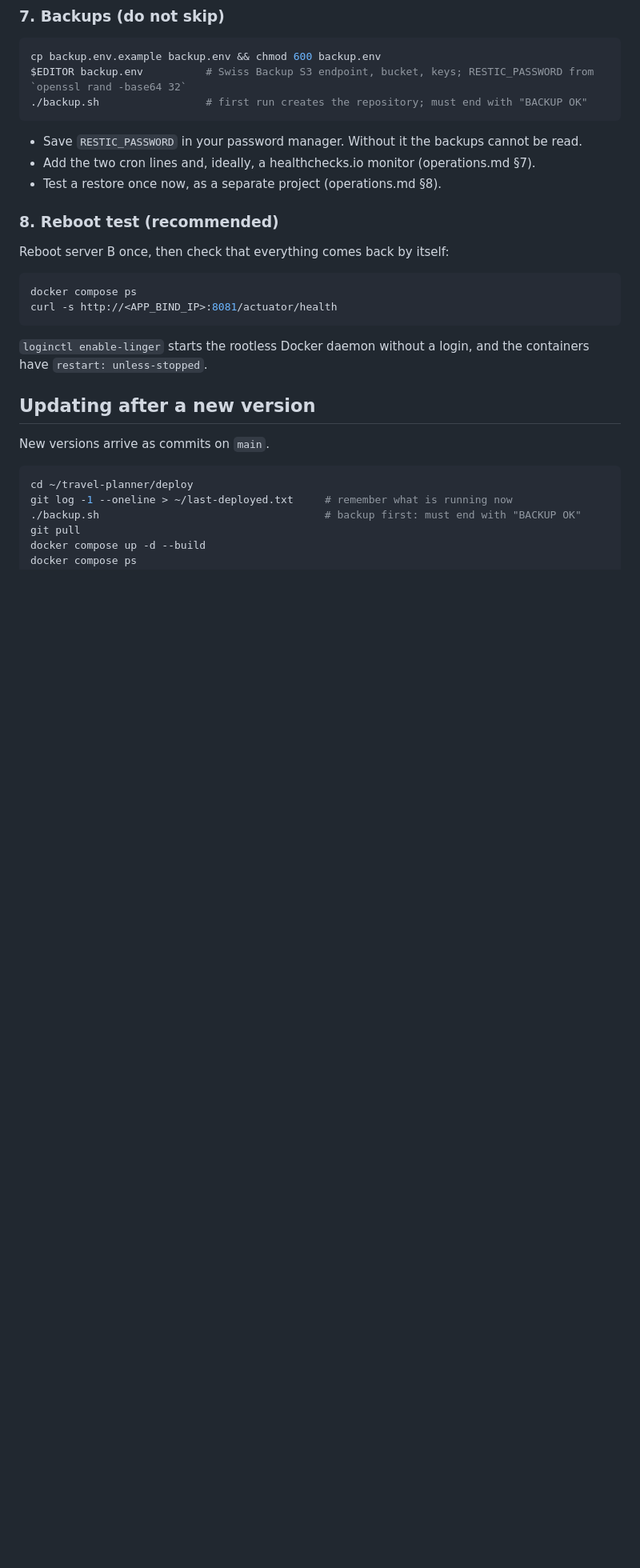
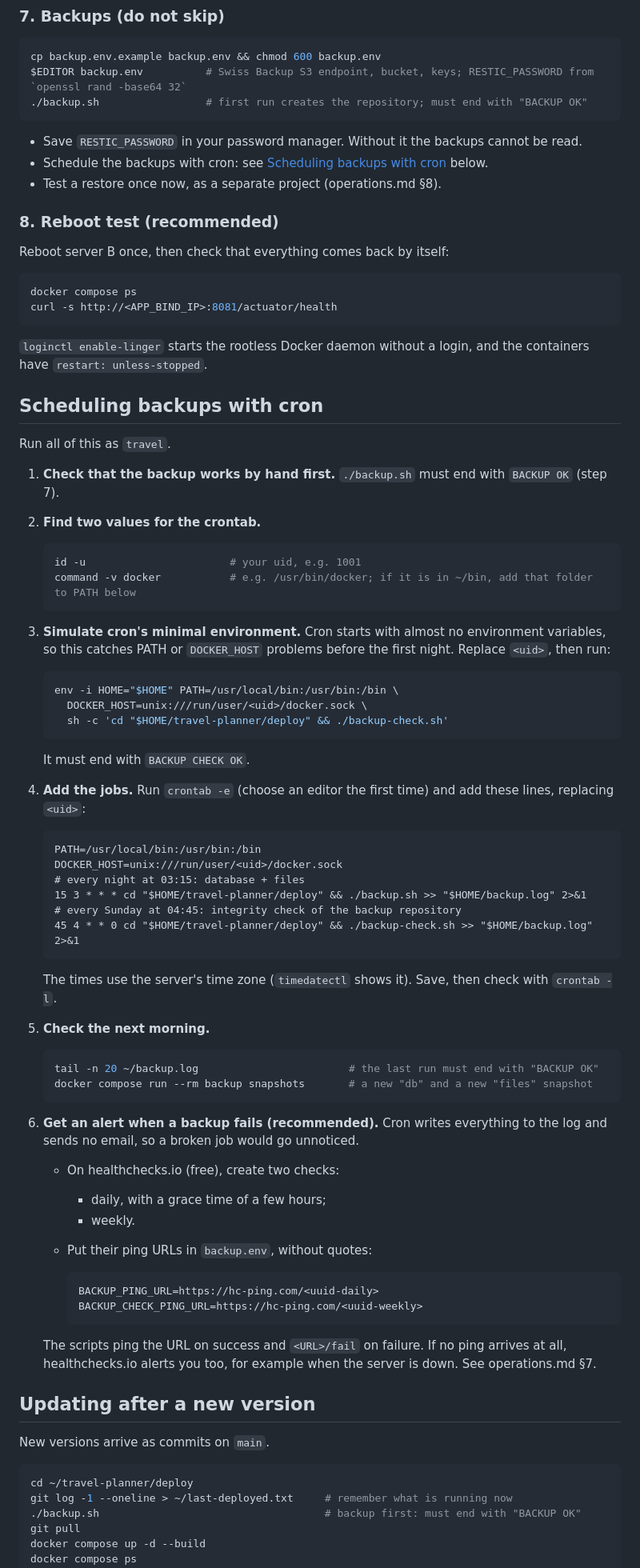
Before and after one commit to LuuckA21/travel-planner, a Markdown page: docs/deploy.md, the part around the change. Shown at 80% size. Drawn GitHub-style; blank space fills up the shorter version.

Commit message:
docs: step-by-step cron setup for backups
Co-Authored-By: Claude Opus 5.5 <noreply@anthropic.com>
Claude-Session: https://claude.ai/code/session_01NrjNe2eJUcdUjUVz9M5Lnn

````diff
--- a/docs/deploy.md
+++ b/docs/deploy.md
@@ -81,7 +81,7 @@ $EDITOR backup.env          # Swiss Backup S3 endpoint, bucket, keys; RESTIC_PAS
 ```
 
 - Save `RESTIC_PASSWORD` in your password manager. Without it the backups cannot be read.
-- Add the two cron lines and, ideally, a healthchecks.io monitor (operations.md §7).
+- Schedule the backups with cron: see [Scheduling backups with cron](#scheduling-backups-with-cron) below.
 - Test a restore once now, as a separate project (operations.md §8).
 
 ### 8. Reboot test (recommended)
@@ -94,6 +94,62 @@ curl -s http://<APP_BIND_IP>:8081/actuator/health
 ```
 
 `loginctl enable-linger` starts the rootless Docker daemon without a login, and the containers have `restart: unless-stopped`.
+
+## Scheduling backups with cron
+
+Run all of this as `travel`.
+
+1. **Check that the backup works by hand first.** `./backup.sh` must end with `BACKUP OK` (step 7).
+
+2. **Find two values for the crontab.**
+
+   ```bash
+   id -u                       # your uid, e.g. 1001
+   command -v docker           # e.g. /usr/bin/docker; if it is in ~/bin, add that folder to PATH below
+   ```
+
+3. **Simulate cron's minimal environment.** Cron starts with almost no environment variables, so this catches PATH or `DOCKER_HOST` problems before the first night. Replace `<uid>`, then run:
+
+   ```bash
+   env -i HOME="$HOME" PATH=/usr/local/bin:/usr/bin:/bin \
+     DOCKER_HOST=unix:///run/user/<uid>/docker.sock \
+     sh -c 'cd "$HOME/travel-planner/deploy" && ./backup-check.sh'
+   ```
+
+   It must end with `BACKUP CHECK OK`.
+
+4. **Add the jobs.** Run `crontab -e` (choose an editor the first time) and add these lines, replacing `<uid>`:
+
+   ```cron
+   PATH=/usr/local/bin:/usr/bin:/bin
+   DOCKER_HOST=unix:///run/user/<uid>/docker.sock
+   # every night at 03:15: database + files
+   15 3 * * * cd "$HOME/travel-planner/deploy" && ./backup.sh >> "$HOME/backup.log" 2>&1
+   # every Sunday at 04:45: integrity check of the backup repository
+   45 4 * * 0 cd "$HOME/travel-planner/deploy" && ./backup-check.sh >> "$HOME/backup.log" 2>&1
+   ```
+
+   The times use the server's time zone (`timedatectl` shows it). Save, then check with `crontab -l`.
+
+5. **Check the next morning.**
+
+   ```bash
+   tail -n 20 ~/backup.log                        # the last run must end with "BACKUP OK"
+   docker compose run --rm backup snapshots       # a new "db" and a new "files" snapshot
+   ```
+
+6. **Get an alert when a backup fails (recommended).** Cron writes everything to the log and sends no email, so a broken job would go unnoticed.
+   - On healthchecks.io (free), create two checks:
+     - daily, with a grace time of a few hours;
+     - weekly.
+   - Put their ping URLs in `backup.env`, without quotes:
+
+     ```
+     BACKUP_PING_URL=https://hc-ping.com/<uuid-daily>
+     BACKUP_CHECK_PING_URL=https://hc-ping.com/<uuid-weekly>
+     ```
+
+   The scripts ping the URL on success and `<URL>/fail` on failure. If no ping arrives at all, healthchecks.io alerts you too, for example when the server is down. See operations.md §7.
 
 ## Updating after a new version
 
````
